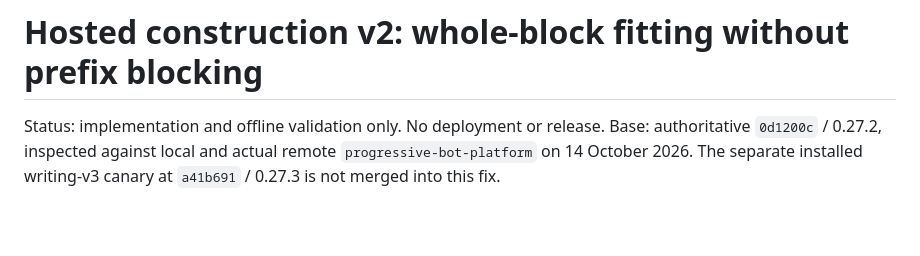
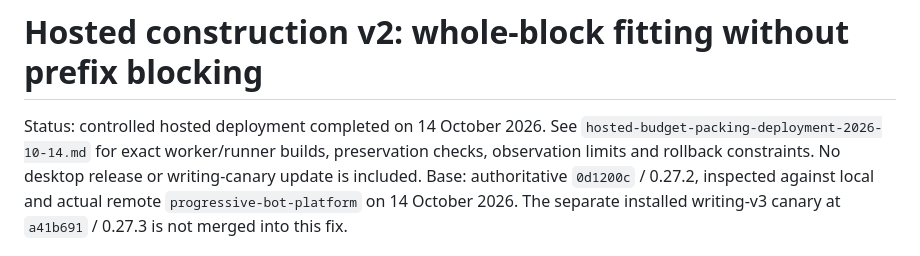
Before and after one commit to DabbleLabs-UK/feddit-bot, a Markdown page: docs/hosted-budget-packing.md, the part around the change. Rendered like a GitHub page; blank space fills up the shorter version.

Commit message:
Record worker-first hosted budget-packing deployment and preservation

```diff
--- a/docs/hosted-budget-packing.md
+++ b/docs/hosted-budget-packing.md
@@ -1,6 +1,9 @@
 # Hosted construction v2: whole-block fitting without prefix blocking
 
-Status: implementation and offline validation only. No deployment or release.
+Status: controlled hosted deployment completed on 14 October 2026. See
+`hosted-budget-packing-deployment-2026-10-14.md` for exact worker/runner builds,
+preservation checks, observation limits and rollback constraints. No desktop
+release or writing-canary update is included.
 Base: authoritative `0d1200c` / 0.27.2, inspected against local and actual remote
 `progressive-bot-platform` on 14 October 2026. The separate installed writing-v3
 canary at `a41b691` / 0.27.3 is not merged into this fix.
```
Also changed, not shown: docs/hosted-budget-packing-deployment-2026-10-14.md (added, +118 -0 lines).
